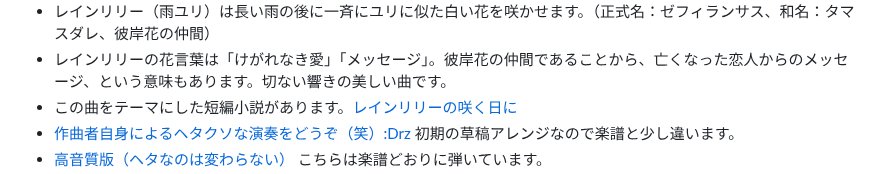
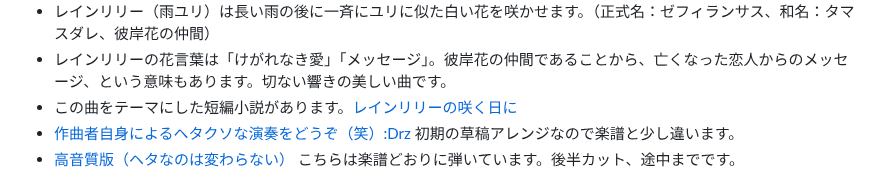
Before and after one commit to misuz/sheetmusic, a Markdown page: README.md, the part around the change. GitHub-like rendering.

```diff
--- a/README.md
+++ b/README.md
@@ -51,7 +51,7 @@
 - レインリリーの花言葉は「けがれなき愛」「メッセージ」。彼岸花の仲間であることから、亡くなった恋人からのメッセージ、という意味もあります。切ない響きの美しい曲です。
 - この曲をテーマにした短編小説があります。[レインリリーの咲く日に](https://note.com/seewheniseeyou/n/n96d4a6aaf813?sub_rt=share_pw)
 - [作曲者自身によるヘタクソな演奏をどうぞ（笑）:Drz](https://www.facebook.com/share/v/1EwM61WNy8/) 初期の草稿アレンジなので楽譜と少し違います。
-- [高音質版（ヘタなのは変わらない）](https://www.facebook.com/share/v/1HYjNF98Uk/) こちらは楽譜どおりに弾いています。
+- [高音質版（ヘタなのは変わらない）](https://www.facebook.com/share/v/1HYjNF98Uk/) こちらは楽譜どおりに弾いています。後半カット、途中までです。
 - <img src="forestofrainlily.png" width="500px">
 
 
```
